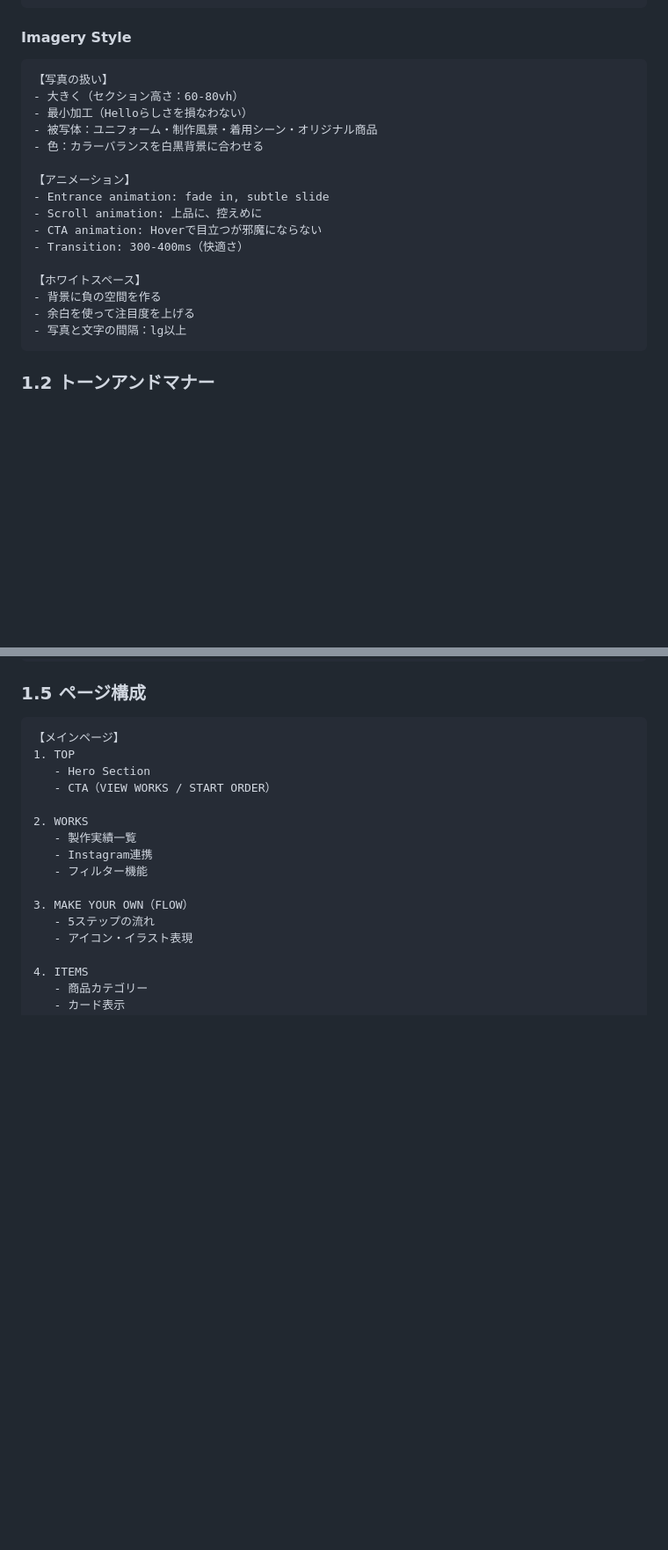
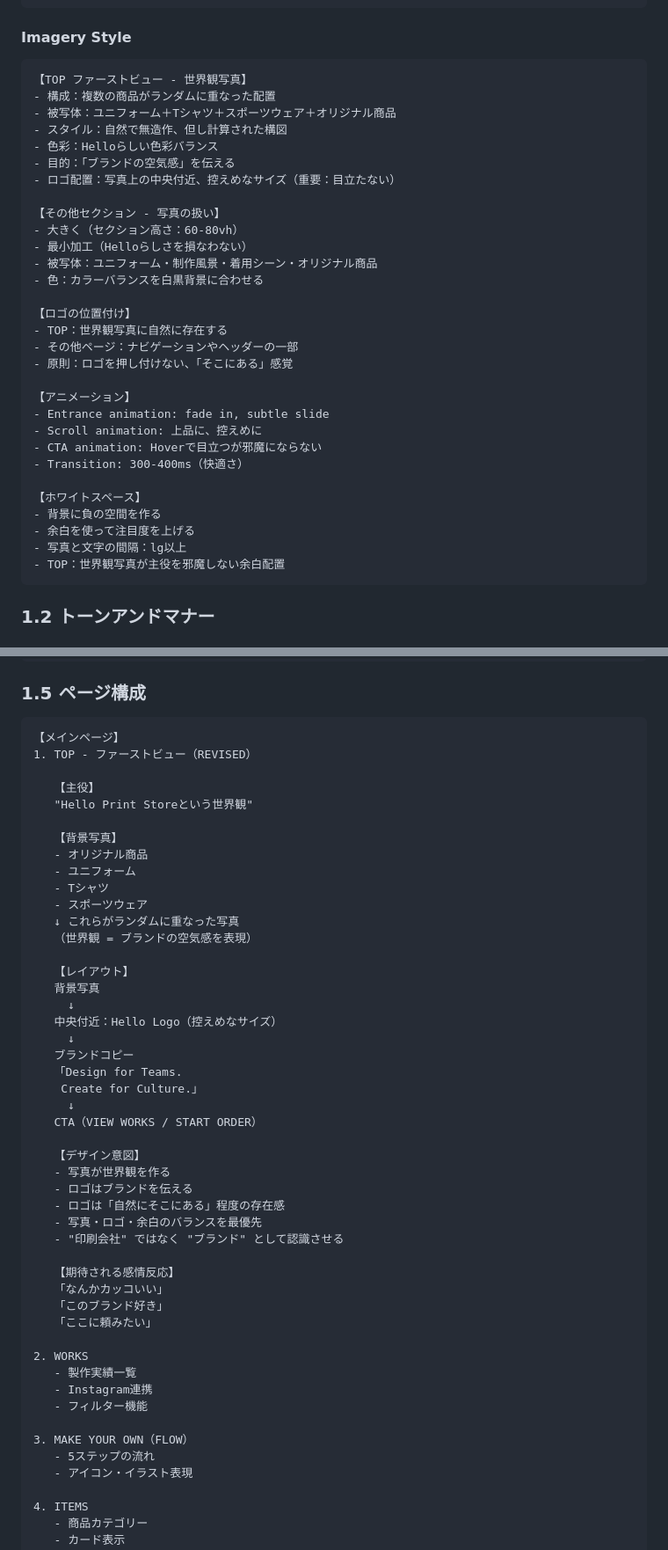
Before and after one commit to hello-ai-lub/hello-ai-lab-company-os, a Markdown page: Projects/PROJECT-002-HELLO-PRINT-STORE.md, 2 parts joined by grey strips. Shown at 88% size. GitHub-like rendering; blank space fills up the shorter version.

Commit message:
Project002 Phase1 REVISION - TOP世界観設計・ロゴ/CTA配置・スマホ最適化

````diff
--- a/Projects/PROJECT-002-HELLO-PRINT-STORE.md
+++ b/Projects/PROJECT-002-HELLO-PRINT-STORE.md
@@ -176,11 +176,24 @@ xxl: 64px
 #### Imagery Style
 
 ```
-【写真の扱い】
+【TOP ファーストビュー - 世界観写真】
+- 構成：複数の商品がランダムに重なった配置
+- 被写体：ユニフォーム＋Tシャツ＋スポーツウェア＋オリジナル商品
+- スタイル：自然で無造作、但し計算された構図
+- 色彩：Helloらしい色彩バランス
+- 目的：「ブランドの空気感」を伝える
+- ロゴ配置：写真上の中央付近、控えめなサイズ（重要：目立たない）
+
+【その他セクション - 写真の扱い】
 - 大きく（セクション高さ：60-80vh）
 - 最小加工（Helloらしさを損なわない）
 - 被写体：ユニフォーム・制作風景・着用シーン・オリジナル商品
 - 色：カラーバランスを白黒背景に合わせる
+
+【ロゴの位置付け】
+- TOP：世界観写真に自然に存在する
+- その他ページ：ナビゲーションやヘッダーの一部
+- 原則：ロゴを押し付けない、「そこにある」感覚
 
 【アニメーション】
 - Entrance animation: fade in, subtle slide
@@ -192,6 +205,7 @@ xxl: 64px
 - 背景に負の空間を作る
 - 余白を使って注目度を上げる
 - 写真と文字の間隔：lg以上
+- TOP：世界観写真が主役を邪魔しない余白配置
 ```
 
 ### 1.2 トーンアンドマナー
@@ -323,9 +337,41 @@ Helloは「福岡」「オーダーメイド」「ブランド＝文化」
 
 ```
 【メインページ】
-1. TOP
-   - Hero Section
-   - CTA（VIEW WORKS / START ORDER）
+1. TOP - ファーストビュー（REVISED）
+
+   【主役】
+   "Hello Print Storeという世界観"
+
+   【背景写真】
+   - オリジナル商品
+   - ユニフォーム
+   - Tシャツ
+   - スポーツウェア
+   ↓ これらがランダムに重なった写真
+   （世界観 = ブランドの空気感を表現）
+
+   【レイアウト】
+   背景写真
+     ↓
+   中央付近：Hello Logo（控えめなサイズ）
+     ↓
+   ブランドコピー
+   「Design for Teams.
+    Create for Culture.」
+     ↓
+   CTA（VIEW WORKS / START ORDER）
+
+   【デザイン意図】
+   - 写真が世界観を作る
+   - ロゴはブランドを伝える
+   - ロゴは「自然にそこにある」程度の存在感
+   - 写真・ロゴ・余白のバランスを最優先
+   - "印刷会社" ではなく "ブランド" として認識させる
+
+   【期待される感情反応】
+   「なんかカッコいい」
+   「このブランド好き」
+   「ここに頼みたい」
 
 2. WORKS
    - 製作実績一覧
````
Also changed, not shown: Projects/PROJECT-002-PHASE1-REVISION-TOP.md (added, +319 -0 lines).
